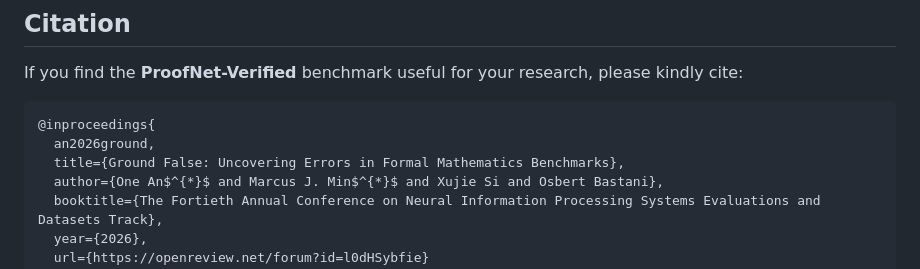
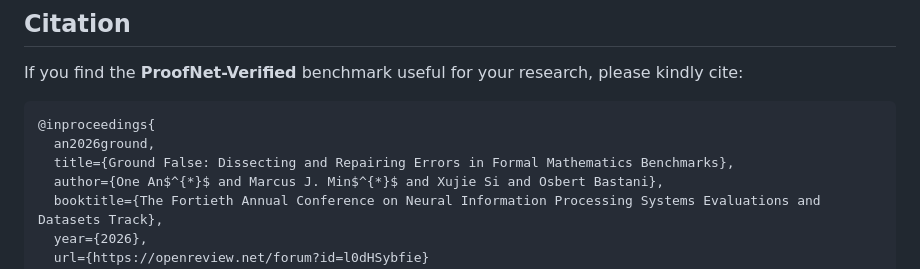
Before and after one commit to marcusm117/ProofNet-Verified, a Markdown page: README.md, the part around the change. Rendered like a GitHub page.

Commit message:
update citation

````diff
--- a/README.md
+++ b/README.md
@@ -38,7 +38,7 @@ If you find the **ProofNet-Verified** benchmark useful for your research, please
 ```bibtex
 @inproceedings{
   an2026ground,
-  title={Ground False: Uncovering Errors in Formal Mathematics Benchmarks},
+  title={Ground False: Dissecting and Repairing Errors in Formal Mathematics Benchmarks},
   author={One An$^{*}$ and Marcus J. Min$^{*}$ and Xujie Si and Osbert Bastani},
   booktitle={The Fortieth Annual Conference on Neural Information Processing Systems Evaluations and Datasets Track},
   year={2026},
````
